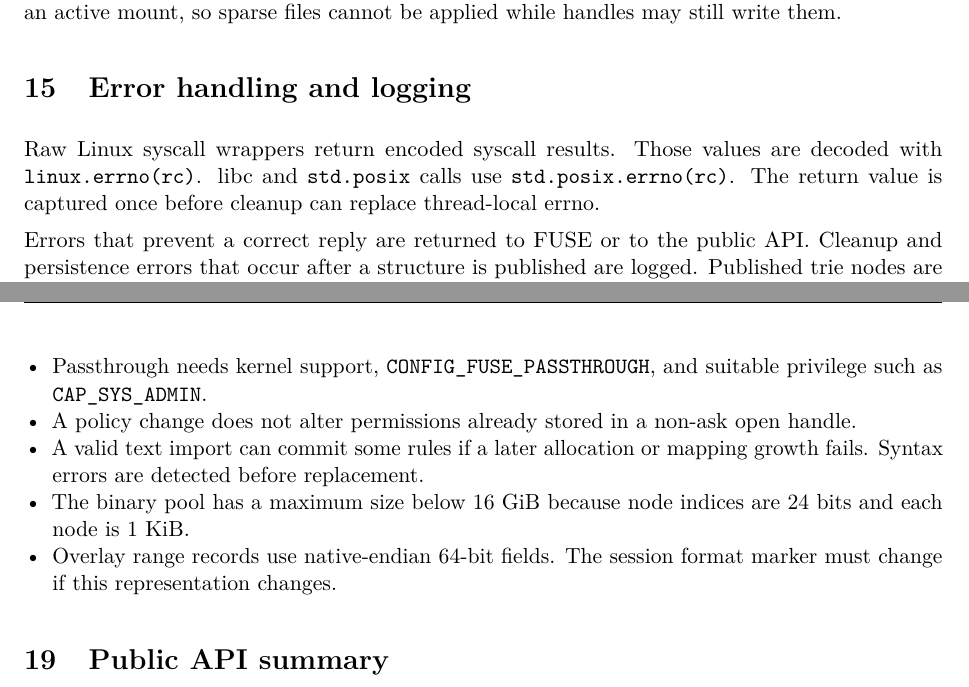
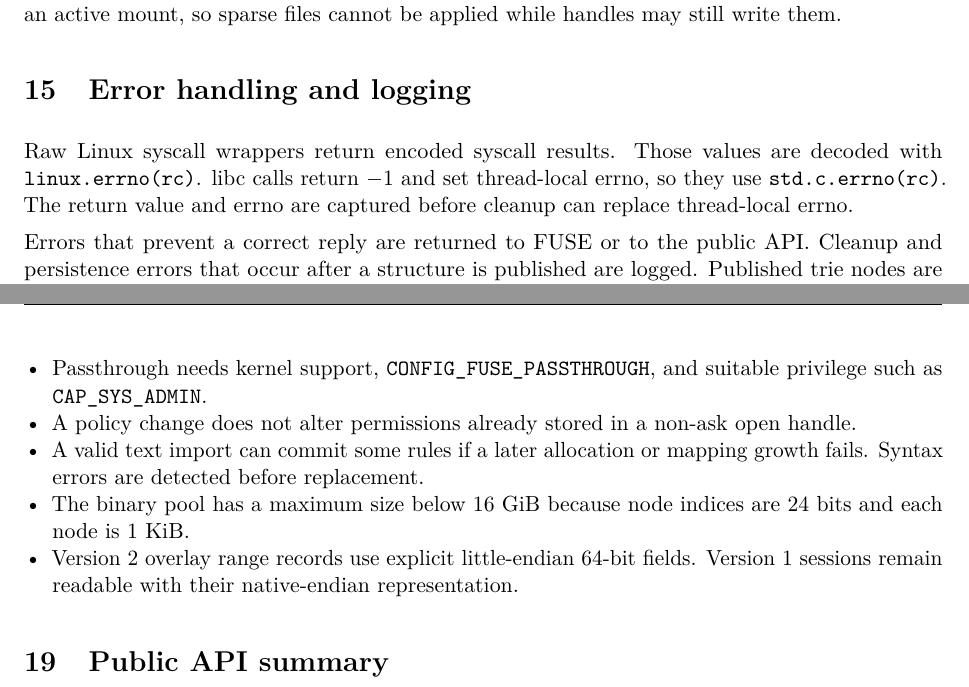
Before and after one commit to SmallThingz/permbox-fuse, a LaTeX paper (docs/architecture.tex): two parts of pages 11 and 12 of 12, joined at a grey line, cut so that both start at the same text. Compiled offline with pdfLaTeX.

Commit message:
fuxed bugs

```diff
--- a/docs/architecture.tex
+++ b/docs/architecture.tex
@@ -671,9 +671,9 @@ them.
 \section{Error handling and logging}
 
 Raw Linux syscall wrappers return encoded syscall results. Those values are
-decoded with \texttt{linux.errno(rc)}. libc and \texttt{std.posix} calls use
-\texttt{std.posix.errno(rc)}. The return value is captured once before cleanup
-can replace thread-local errno.
+decoded with \texttt{linux.errno(rc)}. libc calls return \(-1\) and set
+thread-local errno, so they use \texttt{std.c.errno(rc)}. The return value and
+errno are captured before cleanup can replace thread-local errno.
 
 Errors that prevent a correct reply are returned to FUSE or to the public API.
 Cleanup and persistence errors that occur after a structure is published are
@@ -727,8 +727,9 @@ integration harness.
         mapping growth fails. Syntax errors are detected before replacement.
   \item The binary pool has a maximum size below 16 GiB because node indices
         are 24 bits and each node is 1 KiB.
-  \item Overlay range records use native-endian 64-bit fields. The session
-        format marker must change if this representation changes.
+  \item Version 2 overlay range records use explicit little-endian 64-bit
+        fields. Version 1 sessions remain readable with their native-endian
+        representation.
 \end{itemize}
 
 \section{Public API summary}
```
Also changed, not shown: README.md, docs/architecture.pdf, 9 other files.
